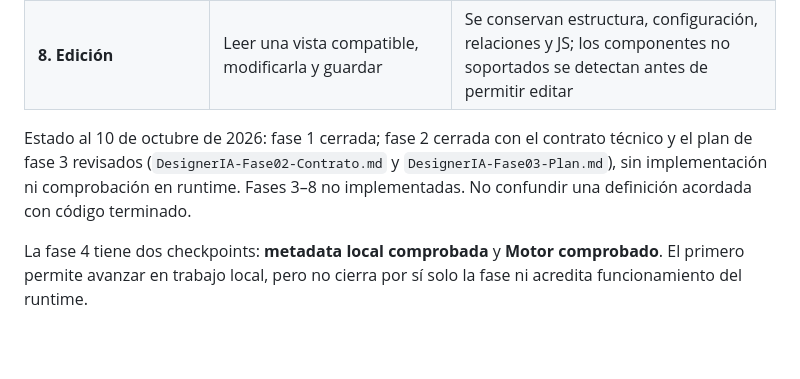
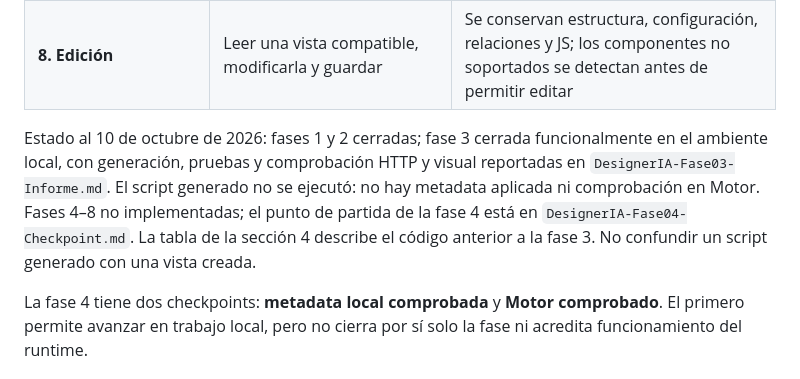
Before and after one commit to jfal87/DesignerIA, a Markdown page: docs/DesignerIA-Roadmap.md, the part around the change. GitHub-like rendering; blank space fills up the shorter version.

```diff
--- a/docs/DesignerIA-Roadmap.md
+++ b/docs/DesignerIA-Roadmap.md
@@ -23,7 +23,7 @@ El plazo inicialmente planteado fue el jueves 15 de octubre de 2026 para demostr
 | **7. Entrada asistida** | Lenguaje natural y después Word | Preparan el mismo contrato, preguntan datos faltantes y usan la misma validación y creación |
 | **8. Edición** | Leer una vista compatible, modificarla y guardar | Se conservan estructura, configuración, relaciones y JS; los componentes no soportados se detectan antes de permitir editar |
 
-Estado al 10 de octubre de 2026: fase 1 cerrada; fase 2 cerrada con el contrato técnico y el plan de fase 3 revisados (`DesignerIA-Fase02-Contrato.md` y `DesignerIA-Fase03-Plan.md`), sin implementación ni comprobación en runtime. Fases 3–8 no implementadas. No confundir una definición acordada con código terminado.
+Estado al 10 de octubre de 2026: fases 1 y 2 cerradas; fase 3 cerrada funcionalmente en el ambiente local, con generación, pruebas y comprobación HTTP y visual reportadas en `DesignerIA-Fase03-Informe.md`. El script generado no se ejecutó: no hay metadata aplicada ni comprobación en Motor. Fases 4–8 no implementadas; el punto de partida de la fase 4 está en `DesignerIA-Fase04-Checkpoint.md`. La tabla de la sección 4 describe el código anterior a la fase 3. No confundir un script generado con una vista creada.
 
 La fase 4 tiene dos checkpoints: **metadata local comprobada** y **Motor comprobado**. El primero permite avanzar en trabajo local, pero no cierra por sí solo la fase ni acredita funcionamiento del runtime.
 
```
Also changed, not shown: docs/DesignerIA-Fase03-Informe.md (added, +186 -0 lines), docs/DesignerIA-Fase04-Checkpoint.md (added, +114 -0 lines).
